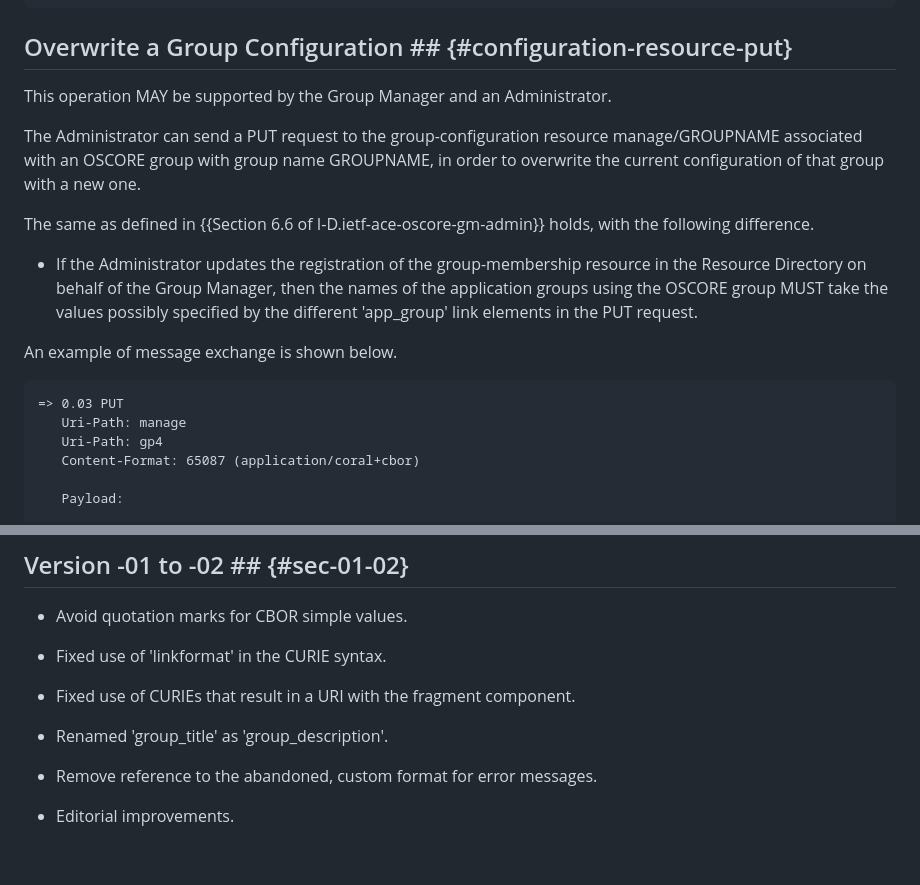
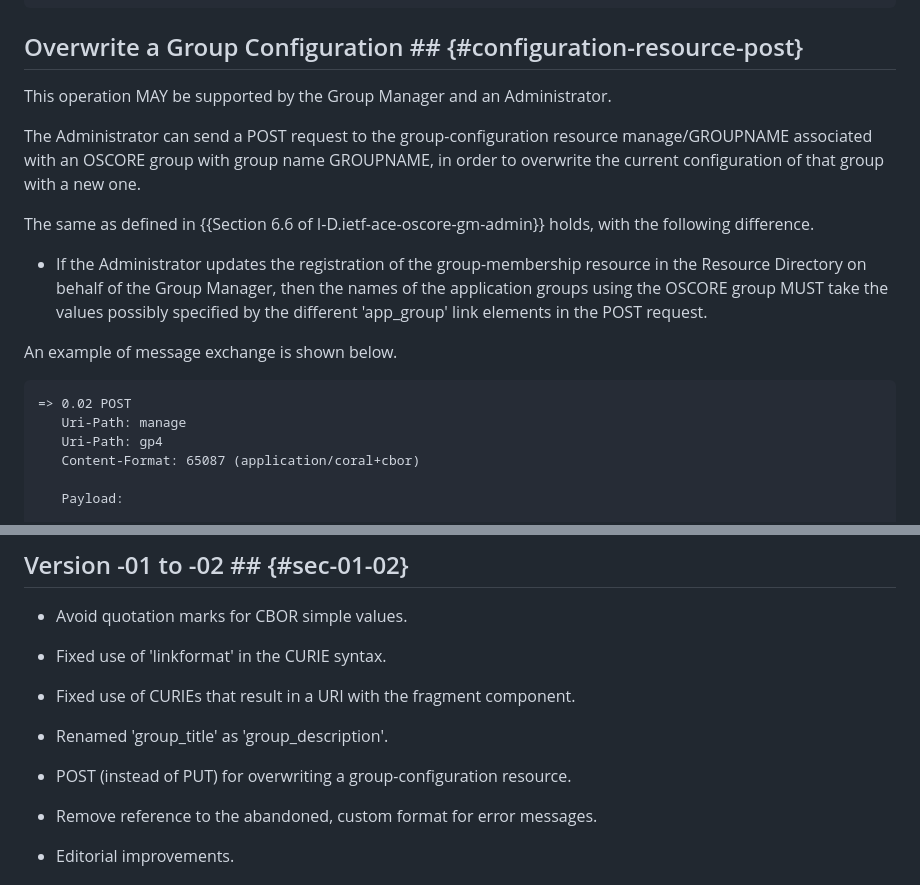
Before and after one commit to ace-wg/ace-oscore-gm-admin-coral, a Markdown page: draft-ietf-ace-oscore-gm-admin-coral.md, 2 parts joined by grey strips. GitHub-like rendering; blank space fills up the shorter version.

Commit message:
POST (instead of PUT) for overwriting a group-configuration resource

```diff
--- a/draft-ietf-ace-oscore-gm-admin-coral.md
+++ b/draft-ietf-ace-oscore-gm-admin-coral.md
@@ -519,20 +519,20 @@ An example of message exchange is shown below.
    ]
 ~~~~~~~~~~~
 
-## Overwrite a Group Configuration ## {#configuration-resource-put}
+## Overwrite a Group Configuration ## {#configuration-resource-post}
 
 This operation MAY be supported by the Group Manager and an Administrator.
 
-The Administrator can send a PUT request to the group-configuration resource manage/GROUPNAME associated with an OSCORE group with group name GROUPNAME, in order to overwrite the current configuration of that group with a new one.
+The Administrator can send a POST request to the group-configuration resource manage/GROUPNAME associated with an OSCORE group with group name GROUPNAME, in order to overwrite the current configuration of that group with a new one.
 
 The same as defined in {{Section 6.6 of I-D.ietf-ace-oscore-gm-admin}} holds, with the following difference.
 
-* If the Administrator updates the registration of the group-membership resource in the Resource Directory on behalf of the Group Manager, then the names of the application groups using the OSCORE group MUST take the values possibly specified by the different 'app_group' link elements in the PUT request.
+* If the Administrator updates the registration of the group-membership resource in the Resource Directory on behalf of the Group Manager, then the names of the application groups using the OSCORE group MUST take the values possibly specified by the different 'app_group' link elements in the POST request.
 
 An example of message exchange is shown below.
 
 ~~~~~~~~~~~
-=> 0.03 PUT
+=> 0.02 POST
    Uri-Path: manage
    Uri-Path: gp4
    Content-Format: 65087 (application/coral+cbor)
@@ -754,6 +754,8 @@ The following shared item table is used for compressing values of the rt= target
 
 * Renamed 'group_title' as 'group_description'.
 
+* POST (instead of PUT) for overwriting a group-configuration resource.
+
 * Remove reference to the abandoned, custom format for error messages.
 
 * Editorial improvements.
```
